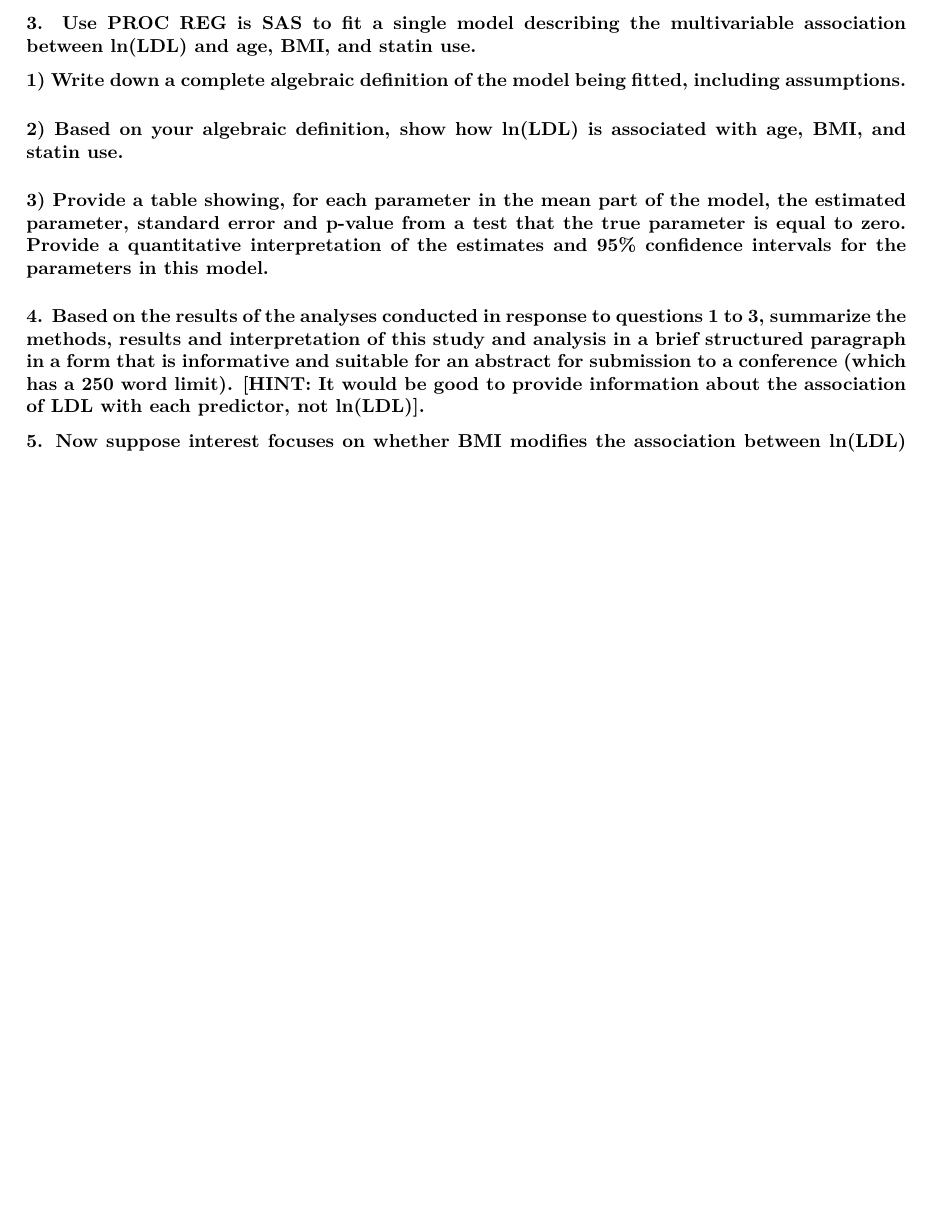
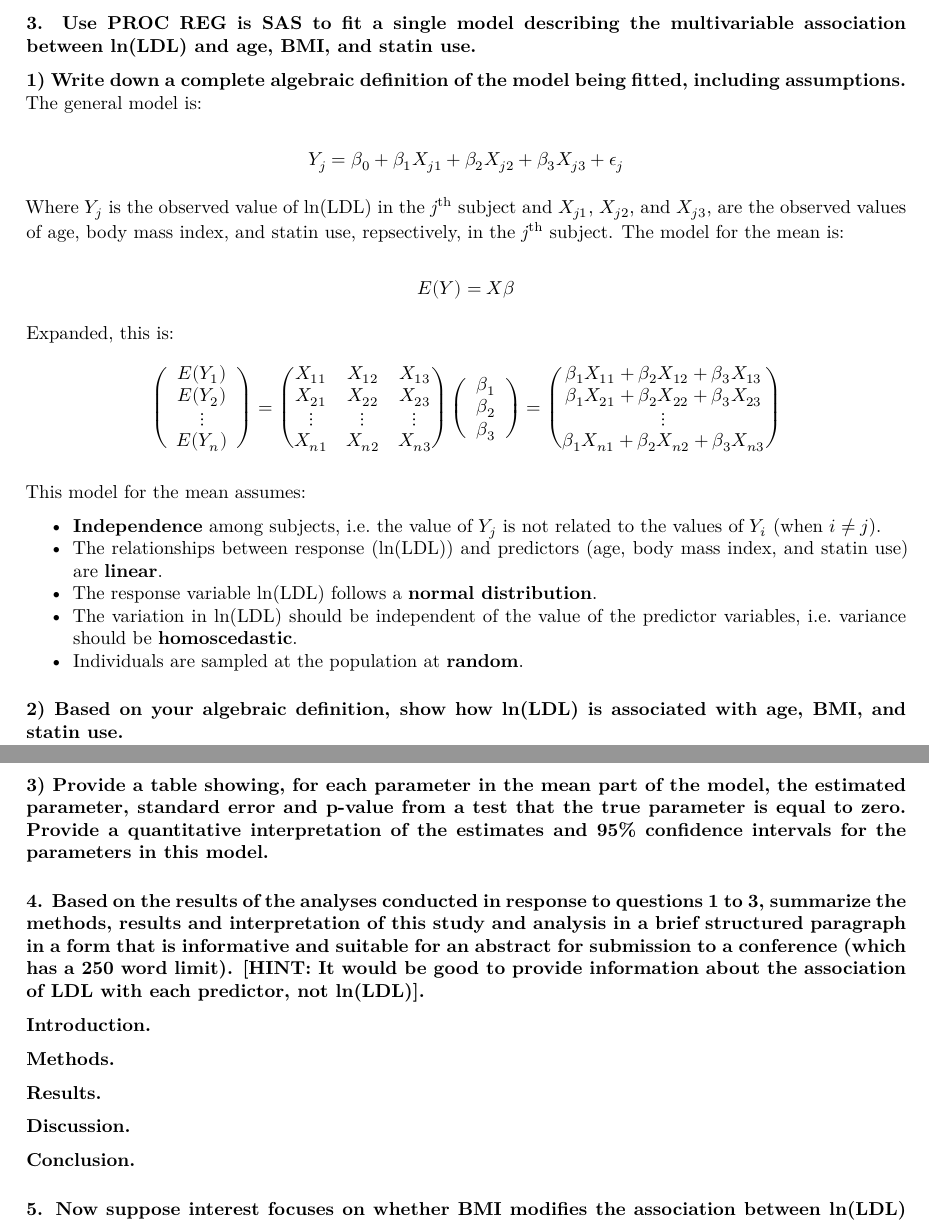
Before and after one commit to jcoliver/bios-684, an R Markdown document (homework-1-oliver.Rmd): part of page 2 of 2 before the commit and two parts of pages 2 and 3 of 3 after it, the two joined at a grey line, cut so that both start at the same text, the shorter picture padded with empty space. Rendered offline with R 4.5, knitr and Pandoc, then LaTeX, with nearby package versions.

Commit message:
Add draft of answer 3.1

````diff
--- a/homework-1-oliver.Rmd
+++ b/homework-1-oliver.Rmd
@@ -2,7 +2,9 @@
 title: "Homework 1"
 author: "Jeff Oliver"
 date: "August 30, 2017"
-output: pdf_document
+output:
+  pdf_document:
+  latex_engine: xelatex
 ---
 
 ```{r setup, include=FALSE}
@@ -73,6 +75,56 @@ The associations between each response variable and cholesterol are significant
 
 ### 3. Use PROC REG is SAS to fit a single model describing the multivariable association between ln(LDL) and age, BMI, and statin use.
 #### 1) Write down a complete algebraic definition of the model being fitted, including assumptions.
+
+The general model is:
+
+$$
+Y_{j} = \beta_{0} + \beta_{1}X_{j1} + \beta_{2}X_{j2} + \beta_{3}X_{j3} + \epsilon_{j}
+$$
+
+Where $Y_{j}$ is the observed value of ln(LDL) in the _j_^th^ subject and $X_{j1}$, $X_{j2}$, and $X_{j3}$, are the observed values of age, body mass index, and statin use, repsectively, in the _j_^th^ subject. The model for the mean is:
+
+$$
+E(Y) = X\beta
+$$
+
+Expanded, this is:
+$$
+\left(
+\begin{array}{c}
+E(Y_{1}) \\ E(Y_{2}) \\ \vdots \\ E(Y_{n})
+\end{array}
+\right)
+=
+\begin{pmatrix}
+X_{11} & X_{12} & X_{13} \\
+X_{21} & X_{22} & X_{23} \\
+\vdots & \vdots & \vdots \\
+X_{n1} & X_{n2} & X_{n3}
+\end{pmatrix}
+\left (
+\begin{array}{c}
+\beta_{1} \\ \beta_{2} \\ \beta_{3}
+\end{array}
+\right)
+=
+\begin{pmatrix}
+\beta_{1}X_{11} + \beta_{2}X_{12} + \beta_{3}X_{13} \\
+\beta_{1}X_{21} + \beta_{2}X_{22} + \beta_{3}X_{23} \\
+\vdots \\
+\beta_{1}X_{n1} + \beta_{2}X_{n2} + \beta_{3}X_{n3} \\
+\end{pmatrix}
+$$
+
+This model for the mean assumes:
+
++ **Independence** among subjects, i.e. the value of $Y_{j}$ is not related to the values of $Y_{i}$ (when $i \neq j$).
++ The relationships between response (ln(LDL)) and predictors (age, body mass index, and statin use) are **linear**.
++ The response variable ln(LDL) follows a **normal distribution**.
+* The variation in ln(LDL) should be independent of the value of the predictor variables, i.e. variance should be **homoscedastic**.
++ Individuals are sampled at the population at **random**.
+
+
 #### 2) Based on your algebraic definition, show how ln(LDL) is associated with age, BMI, and statin use.
 ```{r echo = FALSE}
 multi.model <- lm(ln.LDL ~ age + bmi + statin, data = hers.data)
@@ -81,7 +133,20 @@ multi.summary <- summary(multi.model)
 
 #### 3) Provide a table showing, for each parameter in the mean part of the model, the estimated parameter, standard error and p-value from a test that the true parameter is equal to zero. Provide a quantitative interpretation of the estimates and 95% confidence intervals for the parameters in this model.
 
+
+
 ### 4. Based on the results of the analyses conducted in response to questions 1 to 3, summarize the methods, results and interpretation of this study and analysis in a brief structured paragraph in a form that is informative and suitable for an abstract for submission to a conference (which has a 250 word limit). [HINT: It would be good to provide information about the association of LDL with each predictor, not ln(LDL)].
+
+**Introduction.**
+
+**Methods.**
+
+**Results.**
+
+**Discussion.**
+
+**Conclusion.**
+
 
 ### 5. Now suppose interest focuses on whether BMI modifies the association between ln(LDL) and statin use.
 #### 1) Extend the model in question 3 to address this question, and report the results. Assess whether the data provide strong evidence that BMI modifies the ln(LDL): statin use association.
````
